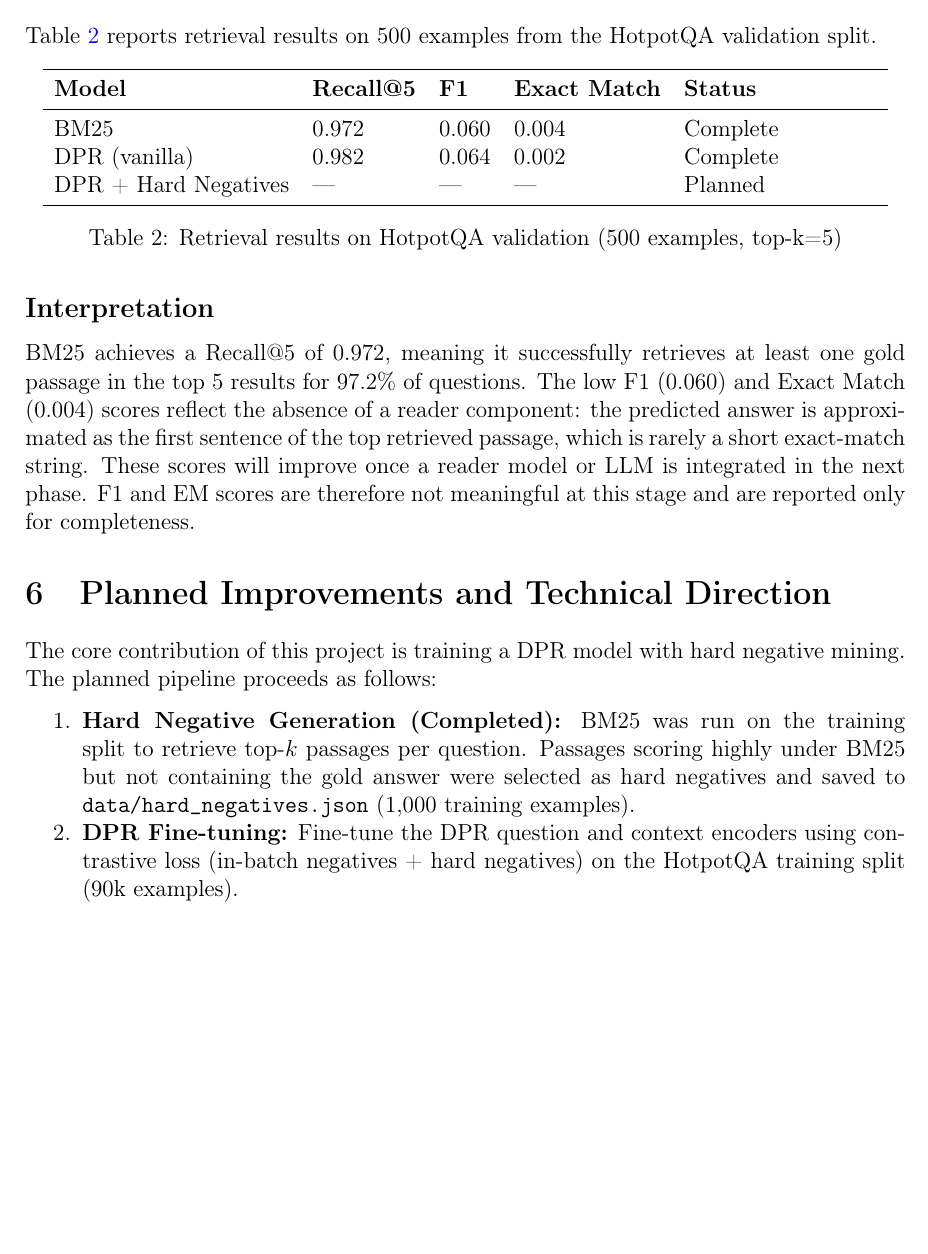
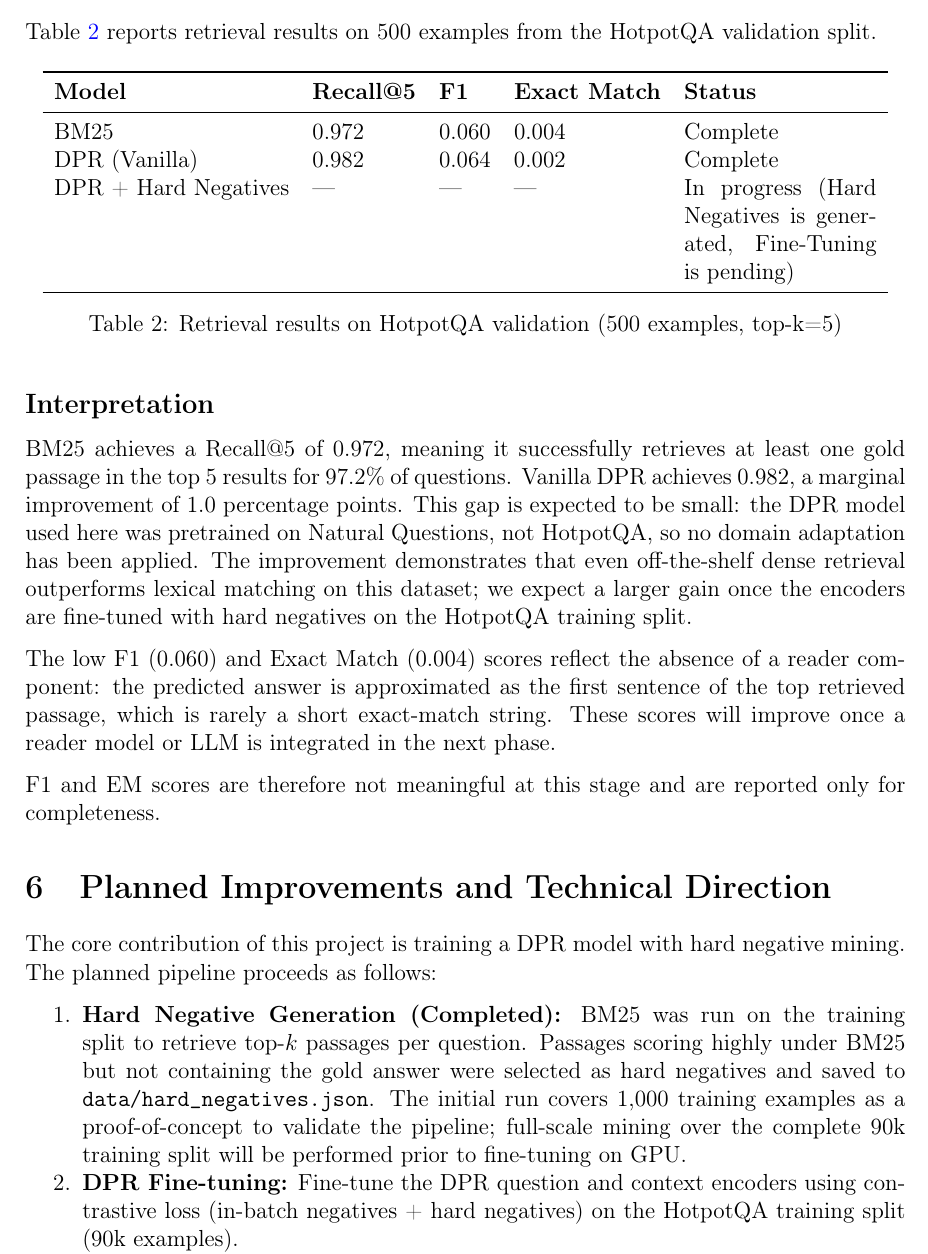
Before and after one commit to ahmet-yilmaz-cs/CENG467_Term_Project, a LaTeX document (progress_report.tex): part of page 5 of 8, cut so that both start at the same text, the shorter picture padded with empty space. Compiled offline with pdfLaTeX.

Commit message:
add dpr results and update report interpretation

```diff
--- a/progress_report.tex
+++ b/progress_report.tex
@@ -229,8 +229,8 @@ HotpotQA validation split.
 \textbf{Model} & \textbf{Recall@5} & \textbf{F1} & \textbf{Exact Match} & \textbf{Status} \\
 \midrule
 BM25                    & 0.972 & 0.060 & 0.004 & Complete \\
-DPR (vanilla)           & 0.982 & 0.064 & 0.002 & Complete \\
-DPR + Hard Negatives    & —     & —     & —     & Planned \\
+DPR (Vanilla)           & 0.982 & 0.064 & 0.002 & Complete \\
+DPR + Hard Negatives    & —     & —     & —     & In progress (Hard Negatives is generated, Fine-Tuning is pending) \\
 \bottomrule
 \end{tabular}
 \caption{Retrieval results on HotpotQA validation (500 examples, top-k=5)}
@@ -241,11 +241,19 @@ DPR + Hard Negatives    & —     & —     & —     & Planned \\
 \subsection*{Interpretation}
 
 BM25 achieves a Recall@5 of 0.972, meaning it successfully retrieves at least one
-gold passage in the top 5 results for 97.2\% of questions. The low F1 (0.060) and
-Exact Match (0.004) scores reflect the absence of a reader component: the predicted
-answer is approximated as the first sentence of the top retrieved passage, which is
-rarely a short exact-match string. These scores will improve once a reader model or
-LLM is integrated in the next phase.
+gold passage in the top 5 results for 97.2\% of questions. Vanilla DPR achieves
+0.982, a marginal improvement of 1.0 percentage points. This gap is expected to be
+small: the DPR model used here was pretrained on Natural Questions, not HotpotQA,
+so no domain adaptation has been applied. The improvement demonstrates that even
+off-the-shelf dense retrieval outperforms lexical matching on this dataset; we
+expect a larger gain once the encoders are fine-tuned with hard negatives on the
+HotpotQA training split.
+
+The low F1 (0.060) and Exact Match (0.004) scores reflect the absence of a reader
+component: the predicted answer is approximated as the first sentence of the top
+retrieved passage, which is rarely a short exact-match string. These scores will
+improve once a reader model or LLM is integrated in the next phase.
+
 F1 and EM scores are therefore not meaningful at this stage and are reported only
 for completeness.
 
@@ -259,7 +267,10 @@ The planned pipeline proceeds as follows:
     \item \textbf{Hard Negative Generation (Completed):} BM25 was run on the training
           split to retrieve top-$k$ passages per question. Passages scoring highly under
           BM25 but not containing the gold answer were selected as hard negatives and
-          saved to \texttt{data/hard\_negatives.json} (1,000 training examples).
+          saved to \texttt{data/hard\_negatives.json}. The initial run covers 1,000
+          training examples as a proof-of-concept to validate the pipeline; full-scale
+          mining over the complete 90k training split will be performed prior to
+          fine-tuning on GPU.
     \item \textbf{DPR Fine-tuning:} Fine-tune the DPR question and context encoders
           using contrastive loss (in-batch negatives + hard negatives) on the HotpotQA
           training split (90k examples).
```
Also changed, not shown: 1 other file.
